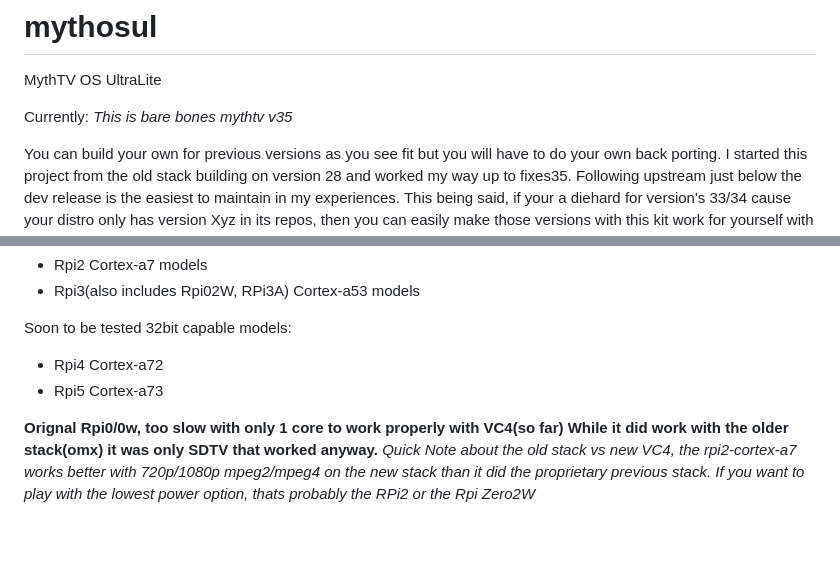
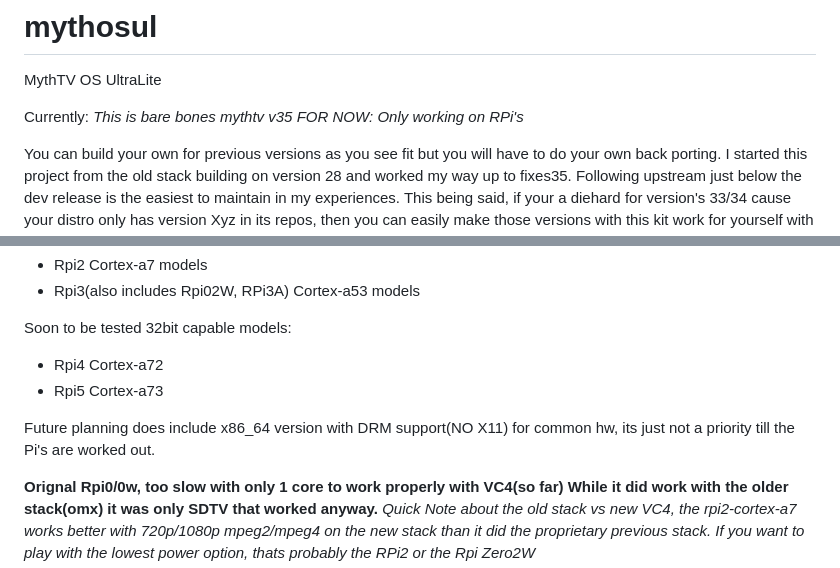
Before and after one commit to peterngineering/mythosul, a Markdown page: README.md, 2 parts joined by grey strips. Rendered like a GitHub page; blank space fills up the shorter version.

```diff
--- a/README.md
+++ b/README.md
@@ -3,6 +3,7 @@ MythTV OS UltraLite
 
 Currently:
 *This is bare bones mythtv v35*
+*FOR NOW: Only working on RPi's*
 
 You can build your own for previous versions as you see fit but you will have to do your own back
 porting. I started this project from the old stack building on version 28 and worked my way up to fixes35. Following upstream just below
@@ -32,6 +33,8 @@ currently, no X11 releases(but dyi rebuilds will support X/wayland with the righ
  * Rpi4 Cortex-a72
  * Rpi5 Cortex-a73
 
+Future planning does include x86_64 version with DRM support(NO X11) for common hw, its just not a priority till the Pi's are worked out.
+
  **Orignal Rpi0/0w, too slow with only 1 core to work properly with VC4(so far)**
           **While it did work with the older stack(omx) it was only SDTV that worked anyway.**
               *Quick Note about the old stack vs new VC4, the rpi2-cortex-a7 works better with 720p/1080p mpeg2/mpeg4 on the new stack than it did the proprietary previous stack.*
```
